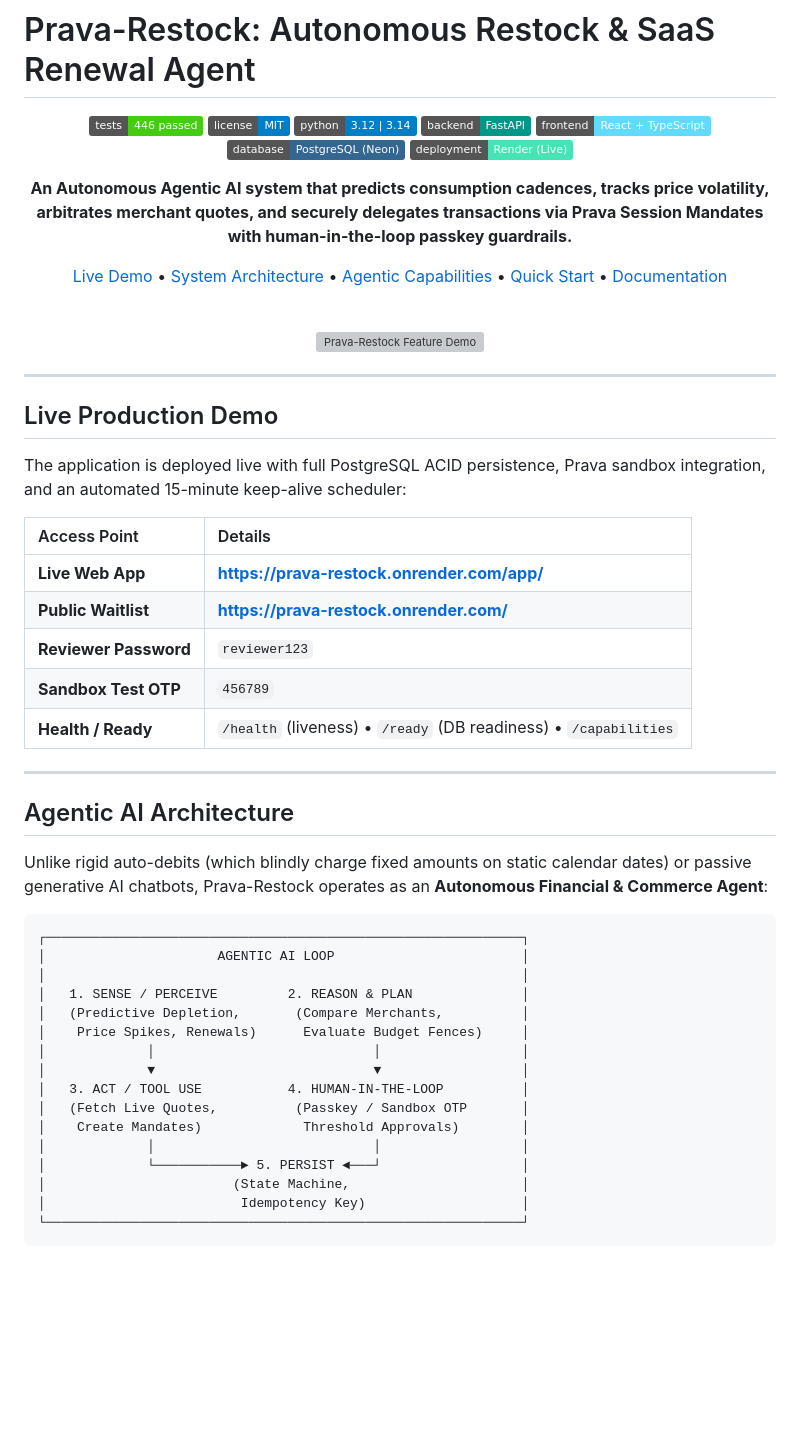
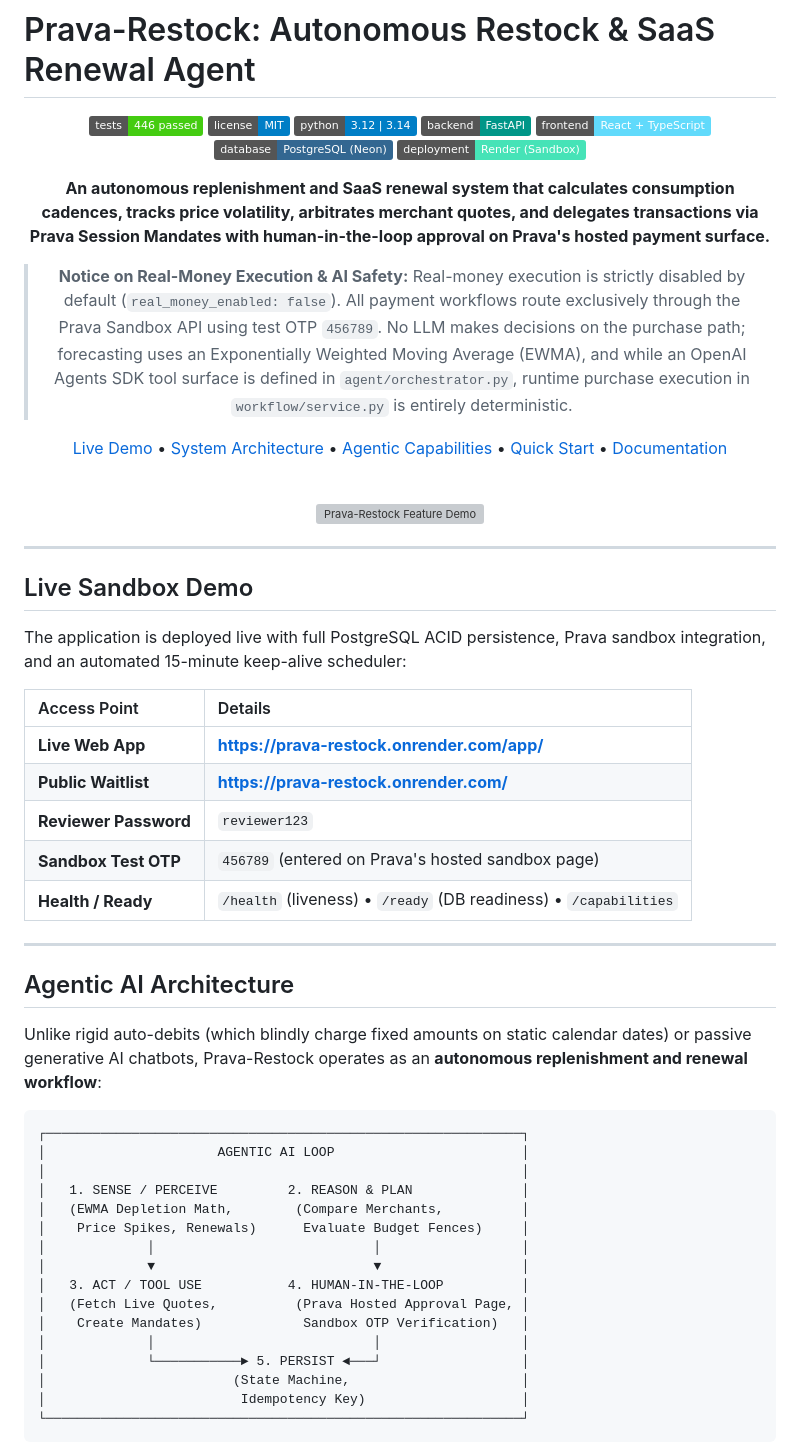
Before and after one commit to somuai/Prava-Restock, a Markdown page: README.md, the part around one of its changes. Drawn GitHub-style; badges without logos; blank space fills up the shorter version; grey boxes are pictures that could not be loaded.

Commit message:
docs: accurate sandbox, approval and determinism wording

````diff
--- a/README.md
+++ b/README.md
@@ -8,9 +8,11 @@
 [![FastAPI](https://img.shields.io/badge/backend-FastAPI-009688.svg)](https://fastapi.tiangolo.com)
 [![React](https://img.shields.io/badge/frontend-React%20%2B%20TypeScript-61DAFB.svg)](https://react.dev)
 [![Database](https://img.shields.io/badge/database-PostgreSQL%20(Neon)-336791.svg)](https://neon.tech)
-[![Deployment](https://img.shields.io/badge/deployment-Render%20(Live)-46E3B7.svg)](https://prava-restock.onrender.com/app/)
+[![Deployment](https://img.shields.io/badge/deployment-Render%20(Sandbox)-46E3B7.svg)](https://prava-restock.onrender.com/app/)
 
-**An Autonomous Agentic AI system that predicts consumption cadences, tracks price volatility, arbitrates merchant quotes, and securely delegates transactions via Prava Session Mandates with human-in-the-loop passkey guardrails.**
+**An autonomous replenishment and SaaS renewal system that calculates consumption cadences, tracks price volatility, arbitrates merchant quotes, and delegates transactions via Prava Session Mandates with human-in-the-loop approval on Prava's hosted payment surface.**
+
+> **Notice on Real-Money Execution & AI Safety:** Real-money execution is strictly disabled by default (`real_money_enabled: false`). All payment workflows route exclusively through the Prava Sandbox API using test OTP `456789`. No LLM makes decisions on the purchase path; forecasting uses an Exponentially Weighted Moving Average (EWMA), and while an OpenAI Agents SDK tool surface is defined in `agent/orchestrator.py`, runtime purchase execution in `workflow/service.py` is entirely deterministic.
 
 [Live Demo](https://prava-restock.onrender.com/app/) • [System Architecture](#system-architecture) • [Agentic Capabilities](#agentic-ai-architecture) • [Quick Start](#quick-start) • [Documentation](docs/)
 
@@ -22,7 +24,7 @@
 
 ---
 
-## Live Production Demo
+## Live Sandbox Demo
 
 The application is deployed live with full PostgreSQL ACID persistence, Prava sandbox integration, and an automated 15-minute keep-alive scheduler:
 
@@ -31,27 +33,27 @@ The application is deployed live with full PostgreSQL ACID persistence, Prava sa
 | **Live Web App** | [**https://prava-restock.onrender.com/app/**](https://prava-restock.onrender.com/app/) |
 | **Public Waitlist** | [**https://prava-restock.onrender.com/**](https://prava-restock.onrender.com/) |
 | **Reviewer Password** | `reviewer123` |
-| **Sandbox Test OTP** | `456789` |
+| **Sandbox Test OTP** | `456789` (entered on Prava's hosted sandbox page) |
 | **Health / Ready** | `/health` (liveness) • `/ready` (DB readiness) • `/capabilities` |
 
 ---
 
 ## Agentic AI Architecture
 
-Unlike rigid auto-debits (which blindly charge fixed amounts on static calendar dates) or passive generative AI chatbots, Prava-Restock operates as an **Autonomous Financial & Commerce Agent**:
+Unlike rigid auto-debits (which blindly charge fixed amounts on static calendar dates) or passive generative AI chatbots, Prava-Restock operates as an **autonomous replenishment and renewal workflow**:
 
 ```
 ┌─────────────────────────────────────────────────────────────┐
 │                      AGENTIC AI LOOP                        │
 │                                                             │
 │   1. SENSE / PERCEIVE         2. REASON & PLAN              │
-│   (Predictive Depletion,       (Compare Merchants,          │
+│   (EWMA Depletion Math,        (Compare Merchants,          │
 │    Price Spikes, Renewals)      Evaluate Budget Fences)     │
 │             │                            │                  │
 │             ▼                            ▼                  │
 │   3. ACT / TOOL USE           4. HUMAN-IN-THE-LOOP          │
-│   (Fetch Live Quotes,          (Passkey / Sandbox OTP       │
-│    Create Mandates)             Threshold Approvals)        │
+│   (Fetch Live Quotes,          (Prava Hosted Approval Page, │
+│    Create Mandates)             Sandbox OTP Verification)   │
 │             │                            │                  │
 │             └───────────► 5. PERSIST ◄───┘                  │
 │                        (State Machine,                      │
````
Also changed, not shown: other parts of README.md (+7 -6 lines).
